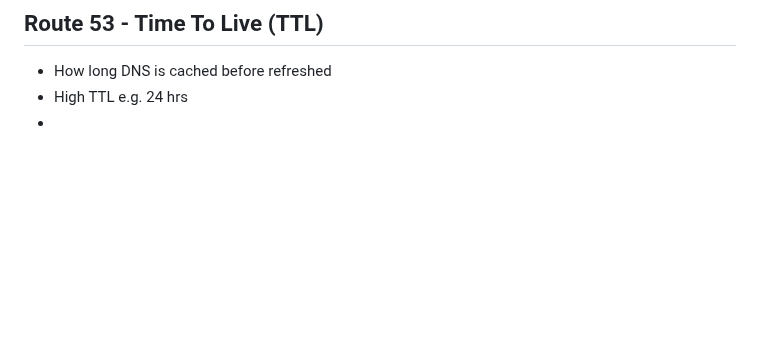
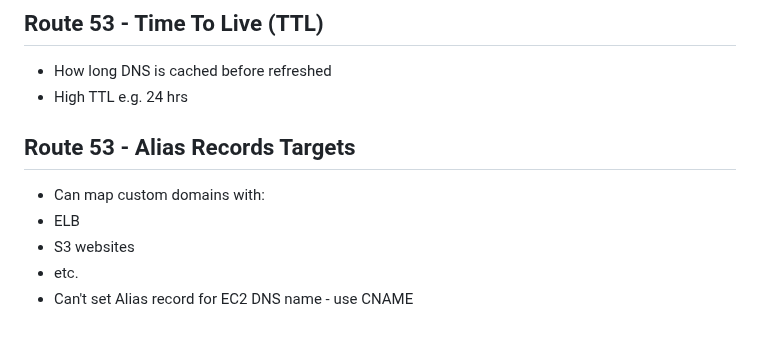
Before and after one commit to Mohammed-islam0907/learning-devops, a Markdown page: AWS/README.md, the part around the change. Rendered like a GitHub page; blank space fills up the shorter version.

```diff
--- a/AWS/README.md
+++ b/AWS/README.md
@@ -494,4 +494,11 @@ How much:
 
 - How long DNS is cached before refreshed
 - High TTL e.g. 24 hrs
--
+
+## Route 53 - Alias  Records Targets
+
+- Can map custom domains with:
+- ELB
+- S3 websites
+- etc.
+- Can't set Alias record for EC2 DNS name - use CNAME
```
